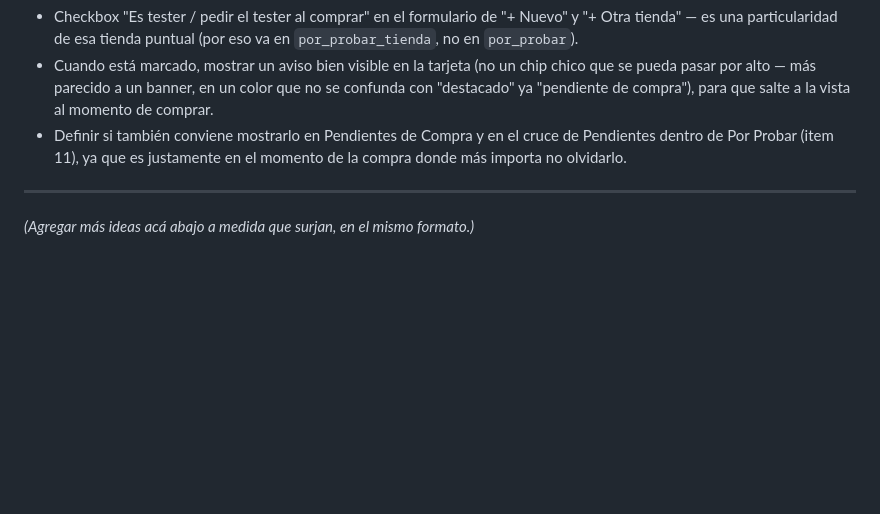
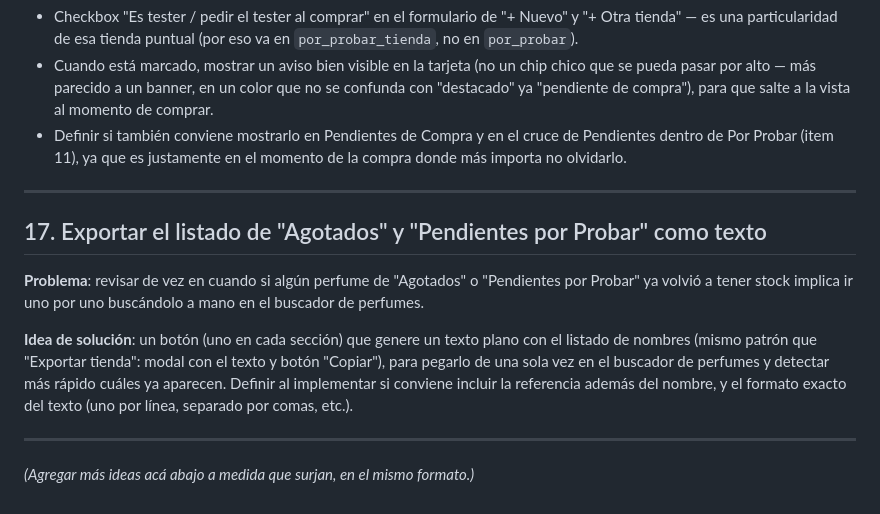
Before and after one commit to costoyaalberto/Perfumes, a Markdown page: BACKLOG.md, the part around the change. GitHub-like rendering; blank space fills up the shorter version.

Commit message:
Agregar al backlog: exportar listado de Agotados y Pendientes por Probar
Co-Authored-By: Claude Sonnet 5 <noreply@anthropic.com>
Claude-Session: https://claude.ai/code/session_01He84X42VSboYstypZoHbrd

```diff
--- a/BACKLOG.md
+++ b/BACKLOG.md
@@ -210,4 +210,20 @@ tester.
 
 ---
 
+## 17. Exportar el listado de "Agotados" y "Pendientes por Probar" como texto
+
+**Problema**: revisar de vez en cuando si algún perfume de "Agotados" o
+"Pendientes por Probar" ya volvió a tener stock implica ir uno por uno
+buscándolo a mano en el buscador de perfumes.
+
+**Idea de solución**: un botón (uno en cada sección) que genere un texto
+plano con el listado de nombres (mismo patrón que "Exportar tienda":
+modal con el texto y botón "Copiar"), para pegarlo de una sola vez en
+el buscador de perfumes y detectar más rápido cuáles ya aparecen.
+Definir al implementar si conviene incluir la referencia además del
+nombre, y el formato exacto del texto (uno por línea, separado por
+comas, etc.).
+
+---
+
 *(Agregar más ideas acá abajo a medida que surjan, en el mismo formato.)*
```
